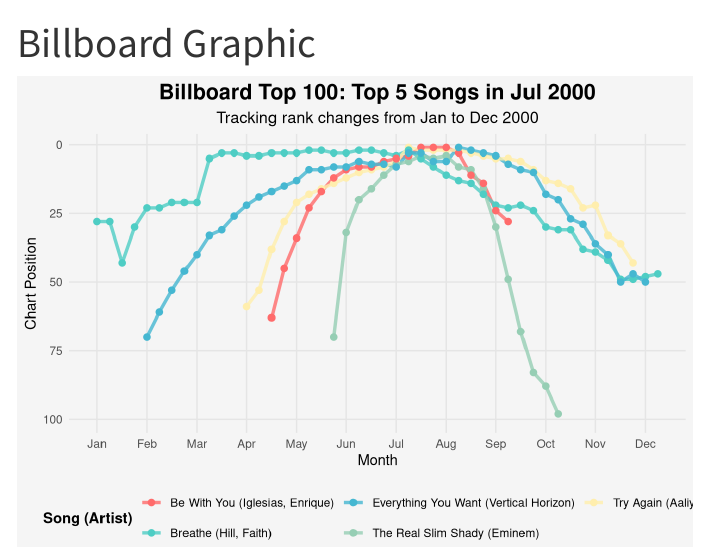
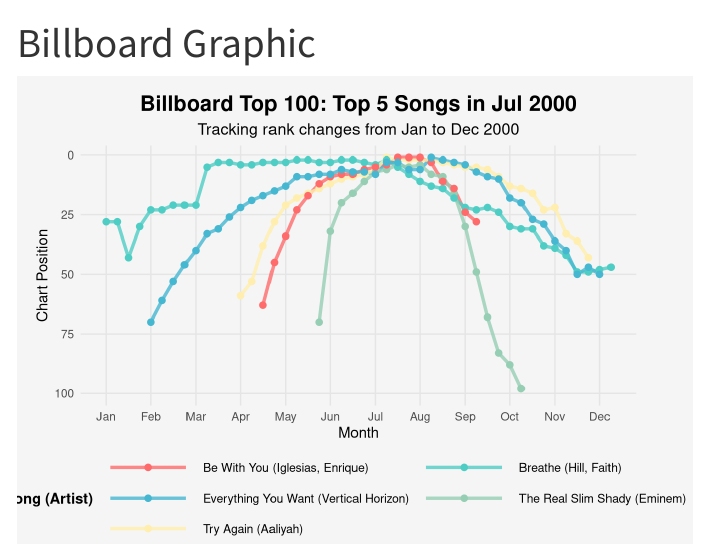
Before and after one commit to davidkane9/website-2, a Quarto document (index.qmd): the page in a window 1100 px wide, from its top. Rendered offline with R 4.5, knitr and Pandoc in place of Quarto, with nearby package versions; menus at the side of the page are left out.

Commit message:
fix cropping

````diff
--- a/index.qmd
+++ b/index.qmd
@@ -89,9 +89,16 @@
     plot.subtitle = element_text(size = 12, hjust = 0.5),
     legend.position = "bottom",
     legend.title = element_text(face = "bold"),
+    legend.key.width = unit(2.5, "cm"),  # Further increase legend key width
+    legend.text = element_text(size = 9),  # Slightly reduce text size to fit
+    legend.margin = margin(t = 0, r = 20, b = 0, l = 0),  # Add right margin to push content left
     panel.grid.minor = element_blank(),
     panel.grid.major = element_line(color = "grey90"),
-    plot.background = element_rect(fill = "#F5F5F5", color = NA)
+    plot.background = element_rect(fill = "#F5F5F5", color = NA),
+    plot.margin = unit(c(0.5, 1.5, 0.5, 0.5), "cm")  # Increase right margin
   ) +
-  guides(color = guide_legend(nrow = 2))
+  guides(color = guide_legend(nrow = 3, byrow = TRUE))
+
+# Optional: Save with increased width to ensure visibility
+# ggsave("plot.png", width = 12, height = 6, units = "in")
 ```
````
